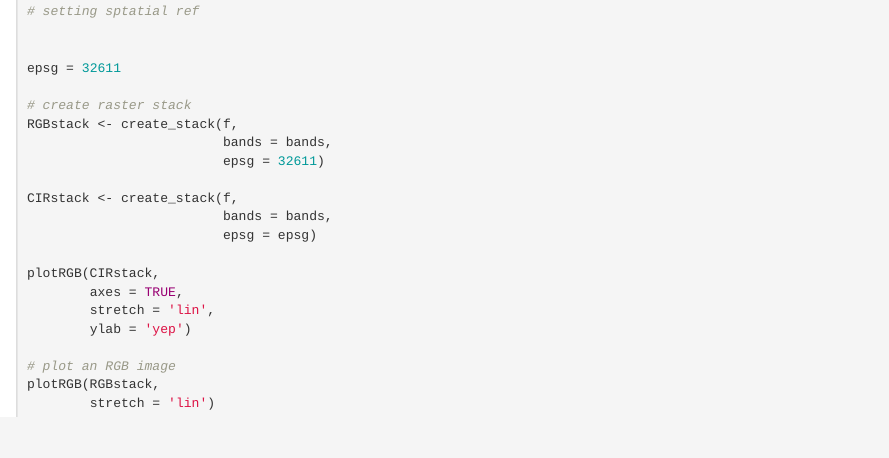
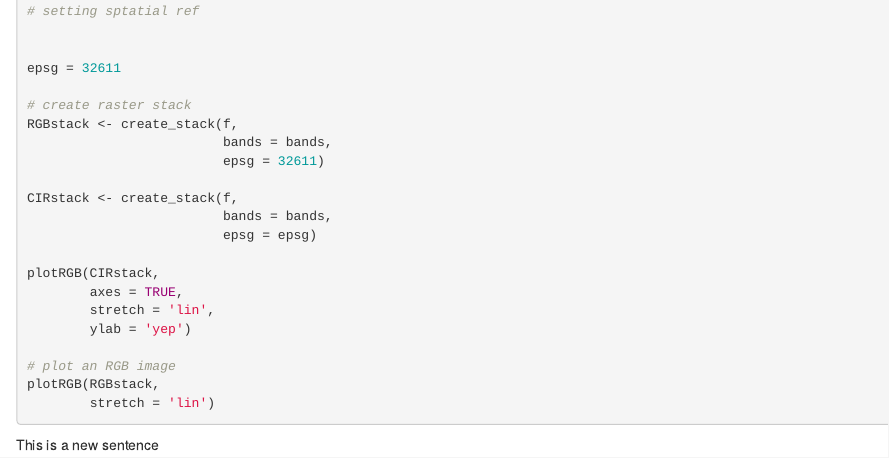
Before and after one commit to atkinsjeff/monday_pm, an R Markdown document (openHDF5.Rmd): the page in a window 1100 px wide, from 2940 px down. Rendered offline with R 4.5, knitr and Pandoc, with nearby package versions; the code chunks are not run, so their results and figures are left out.

````diff
--- a/openHDF5.Rmd
+++ b/openHDF5.Rmd
@@ -201,3 +201,8 @@
 # plot an RGB image
 plotRGB(RGBstack,
         stretch = 'lin')
+
+
+```
+
+This is a new sentence
````
